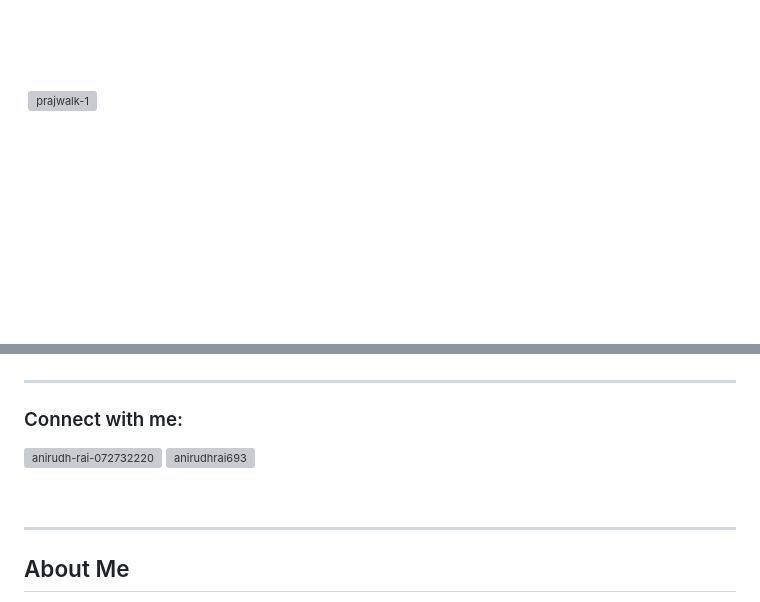
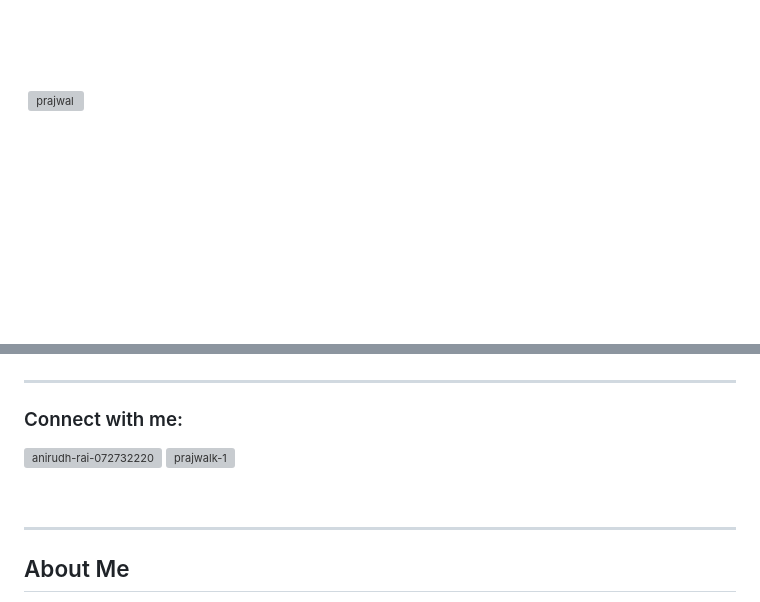
Before and after one commit to prajwalk-1/prajwalk-1, a Markdown page: README.md, 2 parts joined by grey strips. GitHub-like rendering; grey boxes are pictures that could not be loaded.

```diff
--- a/README.md
+++ b/README.md
@@ -20,7 +19,7 @@ I'm highly interested in Python, Machine Learning, Deep Learning, Data Science,
 <p><img align="left" src="https://github-readme-stats.vercel.app/api/top-langs?username=prajwalk-1&show_icons=true&theme=dark&locale=en&layout=compact" alt="prajwalk-1" /></p>
 
 <br><br><br><br><br><br><br>
-<p>&nbsp;<img align="left" src="https://github-readme-stats.vercel.app/api?username=prajwalk-1&show_icons=true&theme=dark&locale=en" alt="prajwalk-1" /></p>
+<p>&nbsp;<img align="left" src="https://github-readme-stats.vercel.app/api?username=prajwalk-1&show_icons=true&theme=dark&locale=en" alt="prajwal" /></p>
 <br><br><br><br><br><br><br><br><br><br>
 
 <p><img align="left" src="https://github-readme-streak-stats.herokuapp.com/?user=prajwalk-1&theme=dark" alt="prajwalk-1" /></p>
@@ -29,13 +28,11 @@ I'm highly interested in Python, Machine Learning, Deep Learning, Data Science,
 <h3 align="left">Connect with me:</h3>
 <p align="left">
 <a href="https://www.linkedin.com/in/prajwal-kanade-6700a5252" target="blank"><img align="center" src="https://raw.githubusercontent.com/rahuldkjain/github-profile-readme-generator/master/src/images/icons/Social/linked-in-alt.svg" alt="anirudh-rai-072732220" height="30" width="40" /></a>
-<a href="https://www.kaggle.com/prajwalkanade" target="blank"><img align="center" src="https://raw.githubusercontent.com/rahuldkjain/github-profile-readme-generator/master/src/images/icons/Social/kaggle.svg" alt="anirudhrai693" height="30" width="40" /></a>
+<a href="https://www.kaggle.com/prajwalkanade" target="blank"><img align="center" src="https://raw.githubusercontent.com/rahuldkjain/github-profile-readme-generator/master/src/images/icons/Social/kaggle.svg" alt="prajwalk-1" height="30" width="40" /></a>
 </p>
 <br>
 
 ------
-
-
 
 ## About Me
 
```
Also changed, not shown: other parts of README.md (+1 -3 lines).
